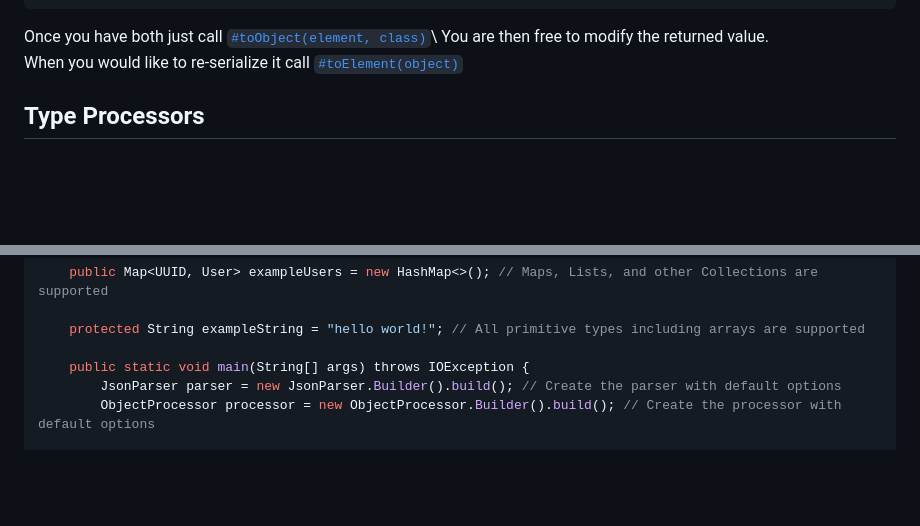
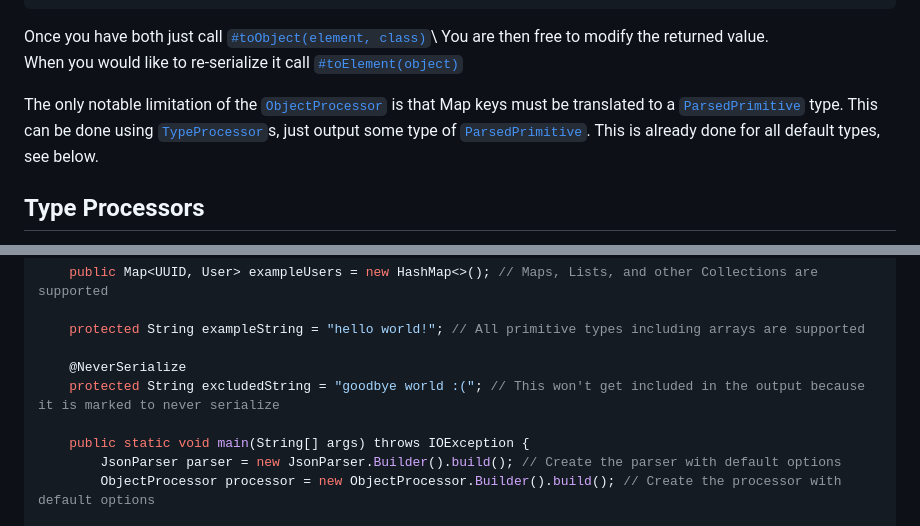
Before and after one commit to Kale-Ko/BJSL, a Markdown page: README.md, 2 parts joined by grey strips. GitHub-like rendering; blank space fills up the shorter version.

Commit message:
Finalize README

```diff
--- a/README.md
+++ b/README.md
@@ -67,6 +67,8 @@ public class User {
 Once you have both just call [`#toObject(element, class)`](https://bjsl.kaleko.dev/docs/io/github/kale_ko/bjsl/processor/ObjectProcessor.html#toObject(io.github.kale_ko.bjsl.elements.ParsedElement,java.lang.Class))\
 You are then free to modify the returned value.\
 When you would like to re-serialize it call [`#toElement(object)`](https://bjsl.kaleko.dev/docs/io/github/kale_ko/bjsl/processor/ObjectProcessor.html#toElement(java.lang.Object))
+
+The only notable limitation of the [`ObjectProcessor`](https://bjsl.kaleko.dev/docs/io/github/kale_ko/bjsl/processor/ObjectProcessor.html) is that Map keys must be translated to a [`ParsedPrimitive`](https://bjsl.kaleko.dev/docs/io/github/kale_ko/bjsl/elements/ParsedPrimitive.html) type. This can be done using [`TypeProcessor`](#type-processors)s, just output some type of [`ParsedPrimitive`](https://bjsl.kaleko.dev/docs/io/github/kale_ko/bjsl/elements/ParsedPrimitive.html). This is already done for all default types, see below.
 
 ## Type Processors
 
@@ -166,6 +168,9 @@ public class Data {
 
     protected String exampleString = "hello world!"; // All primitive types including arrays are supported
 
+    @NeverSerialize
+    protected String excludedString = "goodbye world :("; // This won't get included in the output because it is marked to never serialize
+
     public static void main(String[] args) throws IOException {
         JsonParser parser = new JsonParser.Builder().build(); // Create the parser with default options
         ObjectProcessor processor = new ObjectProcessor.Builder().build(); // Create the processor with default options
```
